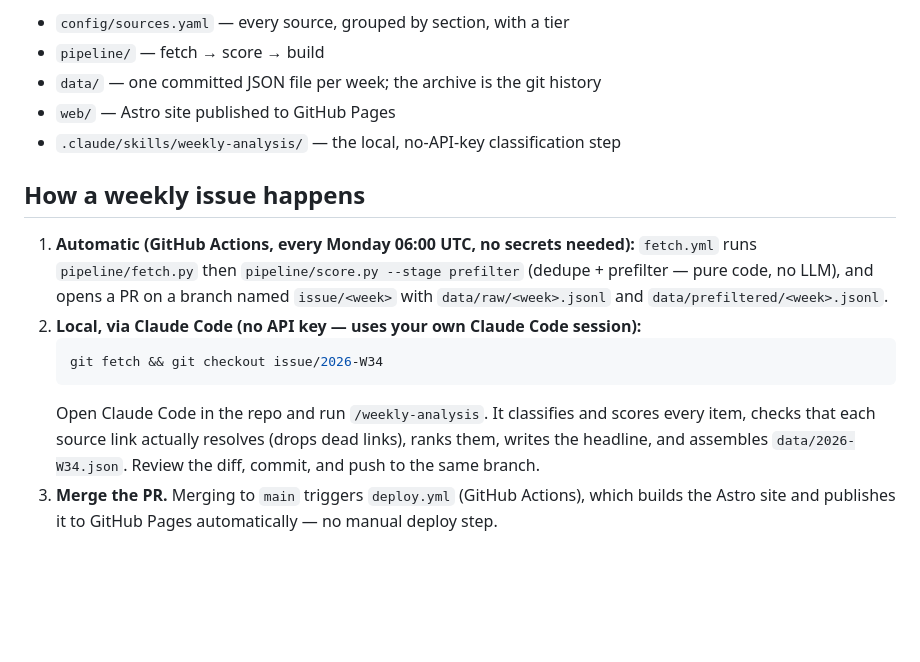
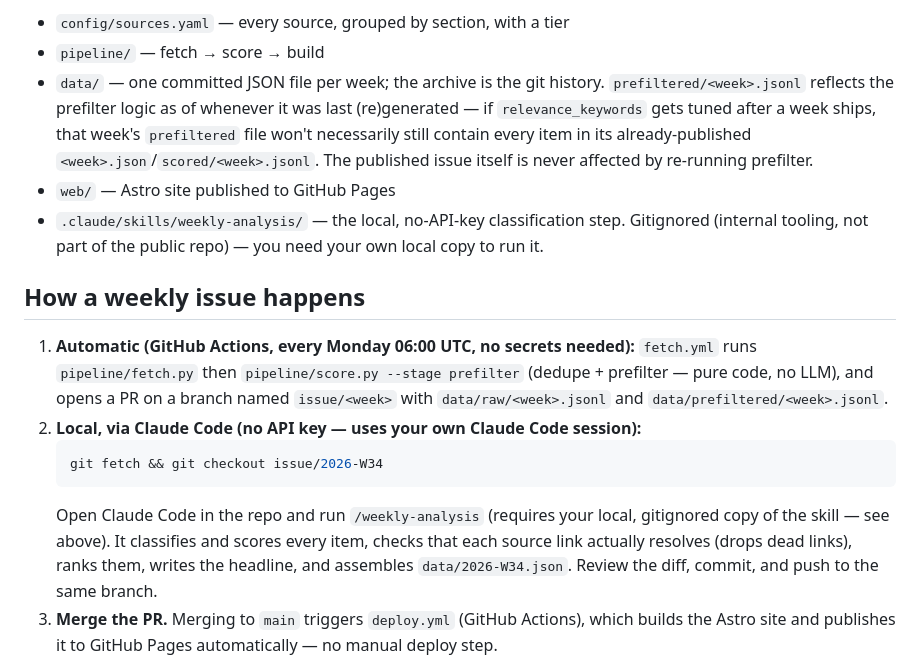
Before and after one commit to baiddd/tentac, a Markdown page: README.md, the part around the change. Drawn GitHub-style; blank space fills up the shorter version.

Commit message:
Docs: clarify prefiltered/scored consistency and SKILL.md's local-only status
An independent verification pass on this week's merge flagged that
data/prefiltered/2026-W34.jsonl (regenerated with the fixed filter)
no longer contains 8 of the 47 items in the already-published
data/scored/2026-W34.jsonl — expected, since those 8 passed the old
buggy filter that was actually used to produce this week's scoring,
before the fix existed. Document this as expected behavior rather than
letting it look like silent data corruption to a future reader.

Also fixes README's description of .claude/skills/weekly-analysis/ —
it's gitignored now (untracked earlier this session), not a repo path.

Co-Authored-By: Claude Sonnet 5 <noreply@anthropic.com>

````diff
--- a/README.md
+++ b/README.md
@@ -14,9 +14,16 @@ that's the pipeline's name, not the site's brand. Only user-facing text
 
 - `config/sources.yaml` — every source, grouped by section, with a tier
 - `pipeline/` — fetch → score → build
-- `data/` — one committed JSON file per week; the archive is the git history
+- `data/` — one committed JSON file per week; the archive is the git history.
+  `prefiltered/<week>.jsonl` reflects the prefilter logic as of whenever it
+  was last (re)generated — if `relevance_keywords` gets tuned after a week
+  ships, that week's `prefiltered` file won't necessarily still contain
+  every item in its already-published `<week>.json`/`scored/<week>.jsonl`.
+  The published issue itself is never affected by re-running prefilter.
 - `web/` — Astro site published to GitHub Pages
-- `.claude/skills/weekly-analysis/` — the local, no-API-key classification step
+- `.claude/skills/weekly-analysis/` — the local, no-API-key classification
+  step. Gitignored (internal tooling, not part of the public repo) — you
+  need your own local copy to run it.
 
 ## How a weekly issue happens
 
@@ -30,7 +37,8 @@ that's the pipeline's name, not the site's brand. Only user-facing text
    ```bash
    git fetch && git checkout issue/2026-W34
    ```
-   Open Claude Code in the repo and run `/weekly-analysis`. It classifies
+   Open Claude Code in the repo and run `/weekly-analysis` (requires your
+   local, gitignored copy of the skill — see above). It classifies
    and scores every item, checks that each source link actually resolves
    (drops dead links), ranks them, writes the headline, and assembles
    `data/2026-W34.json`. Review the diff, commit, and push to the same
````
